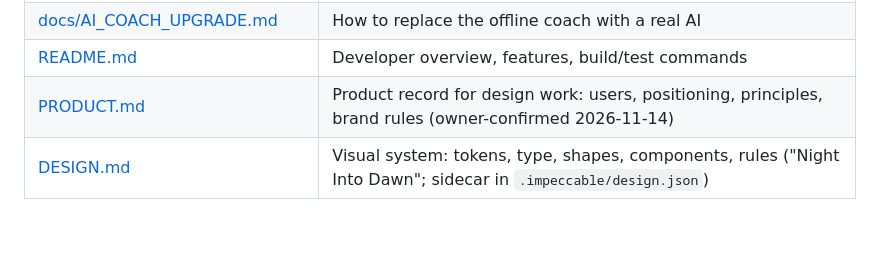
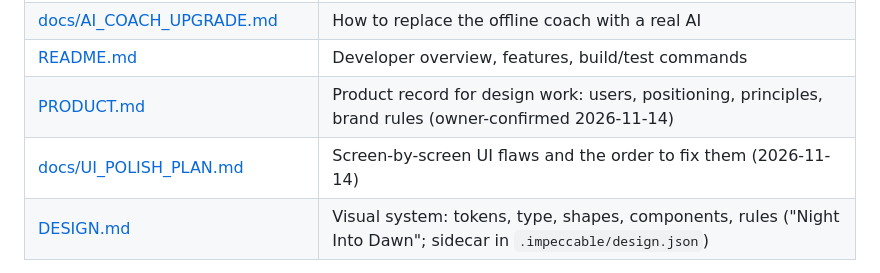
Before and after one commit to MrAdham22/NixUra_App, a Markdown page: AGENTS.md, the part around the change. Drawn GitHub-style; blank space fills up the shorter version.

```diff
--- a/AGENTS.md
+++ b/AGENTS.md
@@ -12,6 +12,7 @@ NixUra is an offline-first habit app for **Android and iOS** (Kotlin Multiplatfo
 | [docs/AI_COACH_UPGRADE.md](docs/AI_COACH_UPGRADE.md) | How to replace the offline coach with a real AI |
 | [README.md](README.md) | Developer overview, features, build/test commands |
 | [PRODUCT.md](PRODUCT.md) | Product record for design work: users, positioning, principles, brand rules (owner-confirmed 2026-11-14) |
+| [docs/UI_POLISH_PLAN.md](docs/UI_POLISH_PLAN.md) | Screen-by-screen UI flaws and the order to fix them (2026-11-14) |
 | [DESIGN.md](DESIGN.md) | Visual system: tokens, type, shapes, components, rules ("Night Into Dawn"; sidecar in `.impeccable/design.json`) |
 
 **Always inspect the repository and git status** before acting. Do not trust chat history alone.
```
Also changed, not shown: docs/DEVELOPMENT_STATUS.md (+1 -0 lines), docs/UI_POLISH_PLAN.md (added, +92 -0 lines).
